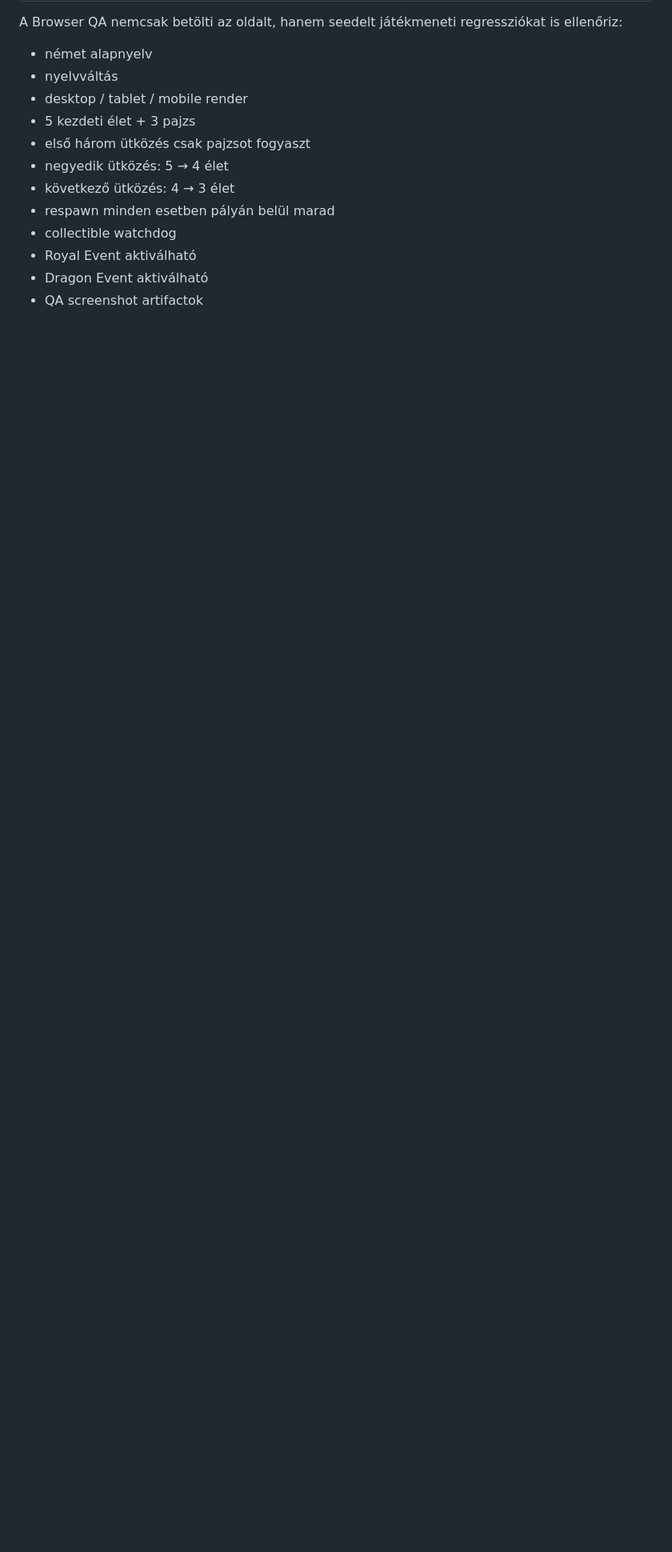
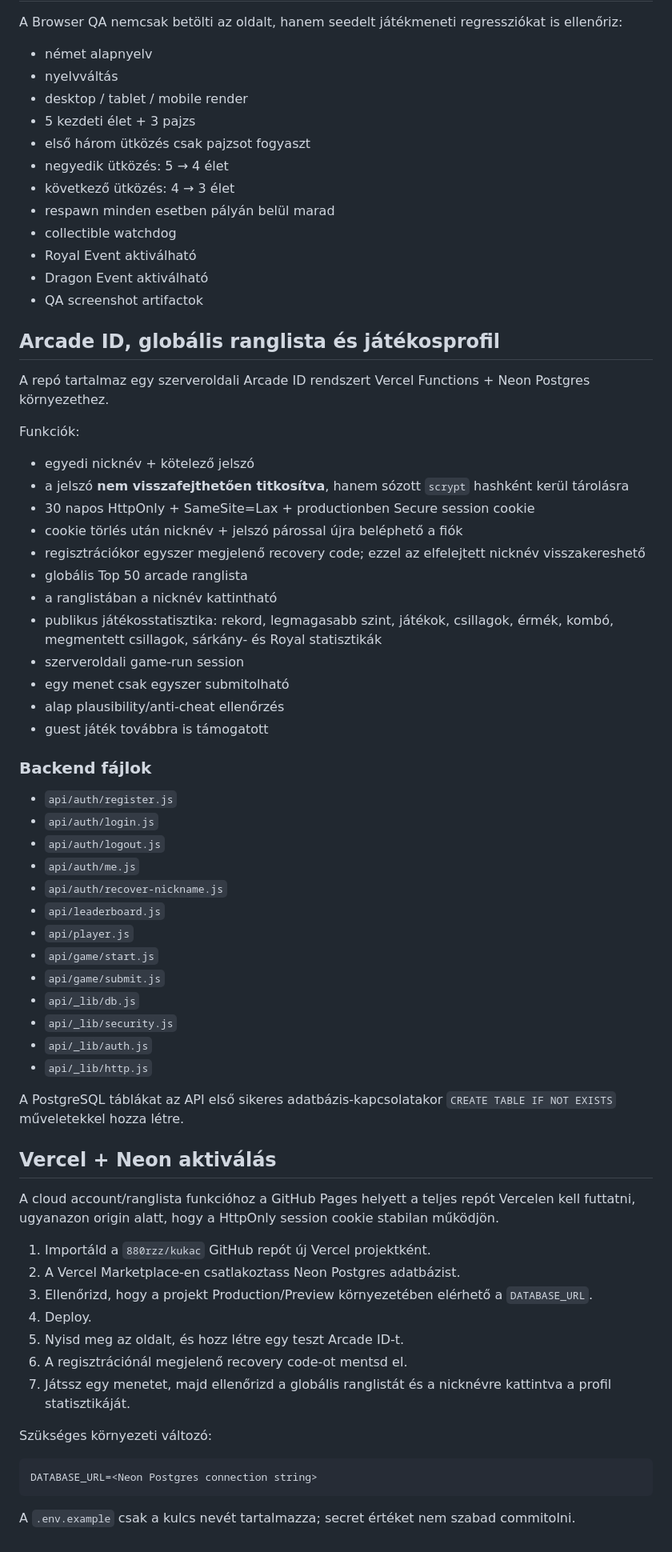
Before and after one commit to 880rzz/kukac, a Markdown page: README.md, the part around the change. Shown at 80% size. Drawn GitHub-style; blank space fills up the shorter version.

Commit message:
Document Arcade ID leaderboard deployment

````diff
--- a/README.md
+++ b/README.md
@@ -190,3 +190,61 @@ A Browser QA nemcsak betölti az oldalt, hanem seedelt játékmeneti regresszió
 - Royal Event aktiválható
 - Dragon Event aktiválható
 - QA screenshot artifactok
+
+
+## Arcade ID, globális ranglista és játékosprofil
+
+A repó tartalmaz egy szerveroldali Arcade ID rendszert Vercel Functions + Neon Postgres környezethez.
+
+Funkciók:
+
+- egyedi nicknév + kötelező jelszó
+- a jelszó **nem visszafejthetően titkosítva**, hanem sózott `scrypt` hashként kerül tárolásra
+- 30 napos HttpOnly + SameSite=Lax + productionben Secure session cookie
+- cookie törlés után nicknév + jelszó párossal újra beléphető a fiók
+- regisztrációkor egyszer megjelenő recovery code; ezzel az elfelejtett nicknév visszakereshető
+- globális Top 50 arcade ranglista
+- a ranglistában a nicknév kattintható
+- publikus játékosstatisztika: rekord, legmagasabb szint, játékok, csillagok, érmék, kombó, megmentett csillagok, sárkány- és Royal statisztikák
+- szerveroldali game-run session
+- egy menet csak egyszer submitolható
+- alap plausibility/anti-cheat ellenőrzés
+- guest játék továbbra is támogatott
+
+### Backend fájlok
+
+- `api/auth/register.js`
+- `api/auth/login.js`
+- `api/auth/logout.js`
+- `api/auth/me.js`
+- `api/auth/recover-nickname.js`
+- `api/leaderboard.js`
+- `api/player.js`
+- `api/game/start.js`
+- `api/game/submit.js`
+- `api/_lib/db.js`
+- `api/_lib/security.js`
+- `api/_lib/auth.js`
+- `api/_lib/http.js`
+
+A PostgreSQL táblákat az API első sikeres adatbázis-kapcsolatakor `CREATE TABLE IF NOT EXISTS` műveletekkel hozza létre.
+
+## Vercel + Neon aktiválás
+
+A cloud account/ranglista funkcióhoz a GitHub Pages helyett a teljes repót Vercelen kell futtatni, ugyanazon origin alatt, hogy a HttpOnly session cookie stabilan működjön.
+
+1. Importáld a `880rzz/kukac` GitHub repót új Vercel projektként.
+2. A Vercel Marketplace-en csatlakoztass Neon Postgres adatbázist.
+3. Ellenőrizd, hogy a projekt Production/Preview környezetében elérhető a `DATABASE_URL`.
+4. Deploy.
+5. Nyisd meg az oldalt, és hozz létre egy teszt Arcade ID-t.
+6. A regisztrációnál megjelenő recovery code-ot mentsd el.
+7. Játssz egy menetet, majd ellenőrizd a globális ranglistát és a nicknévre kattintva a profil statisztikáját.
+
+Szükséges környezeti változó:
+
+```
+DATABASE_URL=<Neon Postgres connection string>
+```
+
+A `.env.example` csak a kulcs nevét tartalmazza; secret értéket nem szabad commitolni.
````
